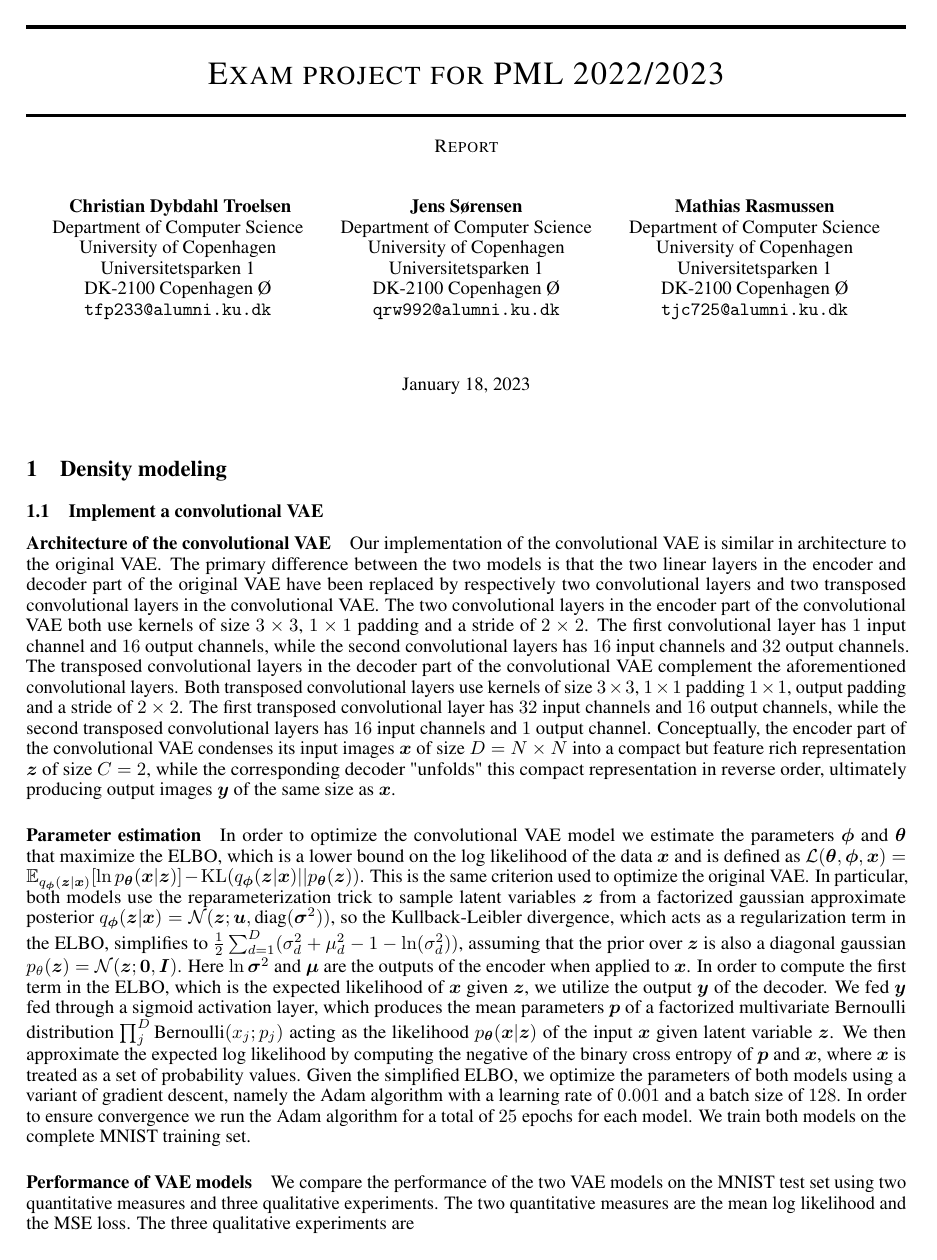
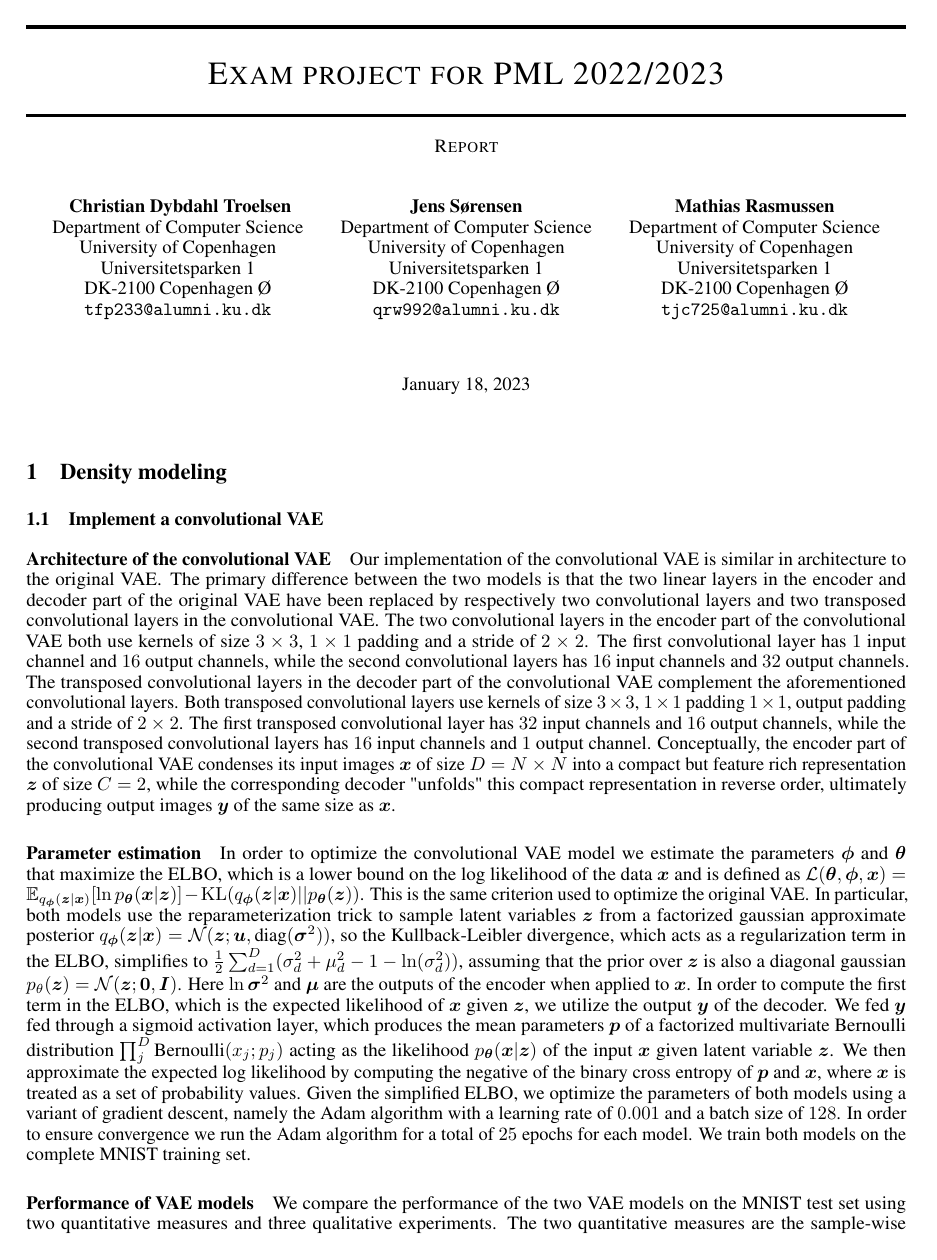
Before and after one commit to JackismyShephard/pml-22-exam, a LaTeX document (report/report.tex, which reads report/preamble.tex, report/sections/A.tex, report/sections/A1.tex): page 1 of 5 before the commit and page 1 of 6 after it. The pictures show the PDF file report/doc/report.pdf that the author committed with the source.

Commit message:
update report a bit

```diff
--- a/report/preamble.tex
+++ b/report/preamble.tex
@@ -19,7 +19,7 @@
 \usepackage[hang]{footmisc}
 
 %\usepackage[nofoot, left=2.20cm, bottom=1.5cm, right=2.20cm, top=2.5cm]{geometry}
-\usepackage{parskip} % automatic line breaks
+%\usepackage{parskip} % automatic line breaks
 \usepackage{enumitem}
 \usepackage{subcaption}
 \usepackage{tabularx}
--- a/report/sections/A.tex
+++ b/report/sections/A.tex
@@ -9,22 +9,22 @@
 		\centering
 		\includegraphics[width = 0.8\textwidth]{figures/vae/mean}
 		\caption{VAE}
-		\label{fig:ppca:mean}
+		\label{fig:vae:mean}
 	\end{subfigure}
 	\begin{subfigure}[t]{1\textwidth}
 		\centering
 		\includegraphics[width = 0.8\textwidth]{figures/cvae/mean}
 		\caption{CVAE}
-		\label{fig:ppca:sample}
+		\label{fig:cvae:mean}
 	\end{subfigure}
 	\begin{subfigure}[t]{1\textwidth}
 		\centering
 		\includegraphics[width = 0.8\textwidth]{figures/ppca/mean}
 		\caption{PPCA}
-		\label{fig:ppca:sample}
+		\label{fig:ppca:mean}
 	\end{subfigure}
 	\caption{Comparison of MNIST test set images and corresponding mean parameters generated by density models}
-	\label{fig:mean:_v_real}
+	\label{fig:mean}
 \end{figure}
 
 
@@ -33,25 +33,25 @@
 		\centering
 		\includegraphics[width = 0.8\textwidth]{figures/ppca/real}
 		\caption{Test set images}
-		\label{fig:ppca:real}
+		\label{fig:ppca:real2}
 	\end{subfigure}
 	\begin{subfigure}[t]{1\textwidth}
 		\centering
 		\includegraphics[width = 0.8\textwidth]{figures/vae/sample}
 		\caption{VAE}
-		\label{fig:ppca:mean}
+		\label{fig:vae:recon}
 	\end{subfigure}
 	\begin{subfigure}[t]{1\textwidth}
 		\centering
 		\includegraphics[width = 0.8\textwidth]{figures/cvae/sample}
 		\caption{CVAE}
-		\label{fig:ppca:sample}
+		\label{fig:cvae:recon}
 	\end{subfigure}
 	\begin{subfigure}[t]{1\textwidth}
 		\centering
 		\includegraphics[width = 0.8\textwidth]{figures/ppca/sample}
 		\caption{PPCA}
-		\label{fig:ppca:sample}
+		\label{fig:ppca:recon}
 	\end{subfigure}
 	\caption{Comparison of MNIST test set images and corresponding reconstructions sampled from density models}
 	\label{fig:mean:_v_real}
--- a/report/sections/A1.tex
+++ b/report/sections/A1.tex
@@ -5,10 +5,12 @@ Our implementation of the convolutional VAE is similar in architecture to the or
 In order to optimize the convolutional VAE model we estimate the parameters $\bm{\phi}$ and $\bm{\theta}$ that maximize the ELBO, which is a lower bound on the log likelihood of the data $\bm{x}$ and is defined as $\mathcal{L}(\bm{\theta}, \bm{\phi}, \bm{x}) = \E_{q_{\bm{\phi}}(\bm{z}|\bm{x})}{[\ln{p_{\bm{\theta}}(\bm{x} |\bm{z} )}]} - \KL (q_{\bm{\phi}}(\bm{z}|\bm{x}) || p_{\bm{\theta}}(\bm{z}) )$. This is the same criterion used to optimize the original VAE\@. In particular, both models use the reparameterization trick to sample latent variables $\bm{z}$ from a factorized gaussian approximate posterior $q_{\bm{\phi}}(\bm{z}|\bm{x}) = \mathcal{N}(\bm{z}; \bm{u}, \text{diag}(\bm{\sigma}^2))$, so the Kullback-Leibler divergence, which acts as a regularization term in the ELBO, simplifies to $\frac{1}{2}\sum_{d=1}^{D}(\sigma_d^2 + \mu_d^2 - 1 - \ln(\sigma_d^2))$, assuming that the prior over $\bm{z}$ is also a diagonal gaussian $p_{\theta}(\bm{z}) = \mathcal{N}(\bm{z};\bm{0}, \bm{I})$. Here $\ln{\bm{\sigma}^2}$ and $\bm{\mu}$ are the outputs of the encoder when applied to $\bm{x}$. In order to compute the first term in the ELBO, which is the expected likelihood of $\bm{x}$ given $\bm{z}$, we utilize the output $\bm{y}$ of the decoder. We fed $\bm{y}$ fed through a sigmoid activation layer, which produces the mean parameters $\bm{p}$ of a factorized multivariate Bernoulli distribution $\prod_j^{D} \text{Bernoulli}(x_j; p_j)$ acting as the likelihood $p_{\bm{\theta}}(\bm{x} |\bm{z} )$ of the input $\bm{x}$ given latent variable $\bm{z}$. \iffalse As such, one may regard both VAE models as making the simplifying assumption that the MNIST data is binary, which is not technically the case. The simplifying assumption is most likely warranted given that the vast majority of pixels in the MNIST dataset are in fact either $0$ or $1$. Given this simplification , \fi We then approximate  the expected log likelihood by computing the negative of the binary cross entropy of $\bm{p}$ and $\bm{x}$, where $\bm{x}$ is treated as a set of probability values. Given the simplified ELBO, we optimize the parameters of both models using a variant of gradient descent, namely the Adam algorithm with a learning rate of $0.001$ and a batch size of $128$. In order to ensure convergence we run the Adam algorithm for a total of $25$ epochs for each model. We train both models on the complete MNIST training set.
 
 \paragraph{Performance of VAE models}
-We compare the performance of the two VAE models on the MNIST test set using two quantitative measures and three qualitative experiments. The two quantitative measures are the mean log likelihood and the MSE loss. The three qualitative experiments are
+We compare the performance of the two VAE models on the MNIST test set using two quantitative measures and three qualitative experiments. The two quantitative measures are the sample-wise mean ELBO on the MNIST test set and the MSE loss between samples from the MNIST test set and corresponding reconstructions produced by the VAE models. The three qualitative experiments are
 \begin{enumerate}
     \item Clustering MNIST test data in latent space by mapping each observation $\bm{x}_i$ to corresponding mean parameters $\bm{\mu}_i$ using the encoder and subsequently plotting these $\bm{\mu_}i$ with colors based on the actual labels $t_i$ associated with each $\bm{x}_i$.
     \item Exploring the latent space by sampling latent variables $\bm{z}$ deterministically from a regular grid, then using the decoder to map these $\bm{z}$ to corresponding mean parameters $\bm{p}$,  and finally visualizing these $\bm{p}$ as images.
     \item Reconstructing selected observations $\bm{x}_i$ from the MNIST test set by mapping these to posterior distributions $q_{\bm{\phi}}(\bm{z}_i|\bm{x}_i)$, then randomly sampling $\bm{z}_i$ from these posterior distributions, and finally using the decoder to map these $\bm{z}_i$ to corresponding mean parameters $\bm{p}_i$, which are finally interpreted as reconstruction of the inputs $\bm{x}_i$.
 \end{enumerate}
-A comparison of the mean log likelihood and MSE loss for the two VAE models is shown in \cref{table:metrics}. As can be seen,
+A comparison of the sample-wise ELBO and MSE loss for the two VAE models is shown in \cref{table:metrics}. As can be seen, both models seem to have a sample-wise mean ELBO that is on the same scale as well as an MSE loss that is on the same scale. However, it is also apparent that both the sample-wise mean ELBO and the MSE loss is slighter better for the original VAE than for the convolutional VAE model. This indicates that the VAE model has learned a slightly better approximation of the density implicitly defined by the MNIST test set as well as being slightly better at reconstructing images from the MNIST test set. The clustering of the MNIST test data shown in \cref{fig:vae:clustering} and \cref{fig:cvae:clustering} indicate a similar relationship between the performance of the two models. In particular, we see that both models seem to have learned a representation in latent space that is capable of separating most samples from the MNIST test set based on class labels. That being said, it also clear that the CVAE model struggles more than the VAE model with separating some samples based on class labels, in particular those representing digits 4, 7, and 9.
+
+The exploration of latent space shown in \cref{fig:vae:interpolation} and \cref{fig:cvae:interpolation} corroborate the idea that the VAE model is better at separating classes. Note in particular how the mean parameter images produced by the VAE model seem to be slightly more well-defined (i.e.\ less blurry) than those produced by the CVAE model. It is also worth noting that the exploration of latent space in the CVAE model seem to produce a greater variety of digits than does the corresponding exploration of latent space in the VAE model (it seems to mainly produce 6s, 0s, 2s, 1s and 9s). The reconstruction results shown in \cref{fig:vae:mean} and \cref{fig:cvae:mean} also indicate that the VAE is somewhat superior to the CVAE, in this case in terms of accurately reconstructing samples from the MNIST test set. This is most obvious when considering the reconstructions of digits 2 and 4, which the VAE model has rendered reasonably clearly, contrary to the CVAE model, which has rendered them somewhat blurry. In particular, it seems that the CVAE model has trouble distinguishing 4 from 9.
```
Also changed, not shown: report/doc/report.pdf, report/template/doc/template.pdf (added).
